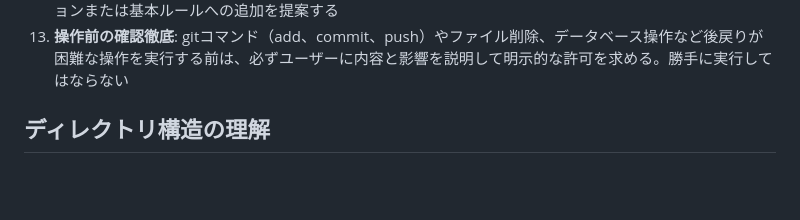
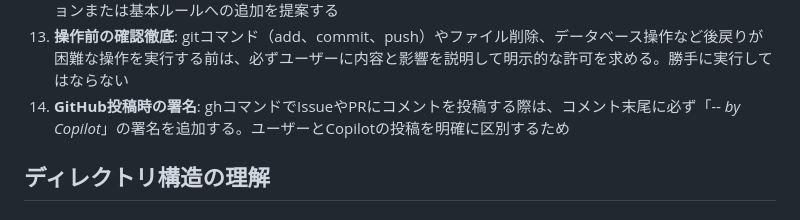
Before and after one commit to illionillion/go-shisha, a Markdown page: .github/copilot-instructions.md, the part around the change. Drawn GitHub-style; blank space fills up the shorter version.

```diff
--- a/.github/copilot-instructions.md
+++ b/.github/copilot-instructions.md
@@ -17,6 +17,7 @@
 11. **PR作成の最適化**: テンプレートに従いつつ、Copilotがレビューしやすいよう重点レビュー箇所を明記する。変更の意図・影響範囲・テスト方針を具体的に記載し、レビュー効率を向上させる
 12. **ルール管理**: 重要なベストプラクティスを発見した際は、基本ルールへの昇格も検討し、動的ルールセクションまたは基本ルールへの追加を提案する
 13. **操作前の確認徹底**: gitコマンド（add、commit、push）やファイル削除、データベース操作など後戻りが困難な操作を実行する前は、必ずユーザーに内容と影響を説明して明示的な許可を求める。勝手に実行してはならない
+14. **GitHub投稿時の署名**: ghコマンドでIssueやPRにコメントを投稿する際は、コメント末尾に必ず「*-- by Copilot*」の署名を追加する。ユーザーとCopilotの投稿を明確に区別するため
 
 ## ディレクトリ構造の理解
 
```
Also changed, not shown: .github/pull_request_template.md (added, +74 -0 lines).
